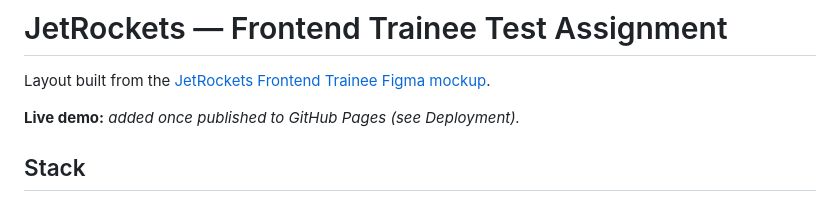
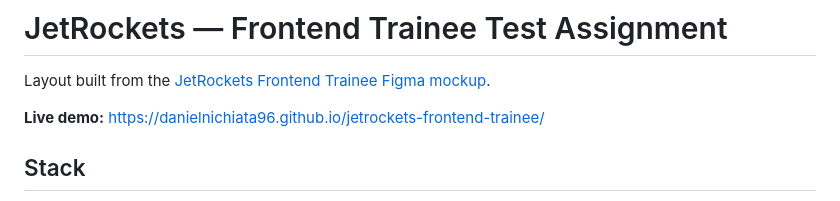
Before and after one commit to danielnichiata96/jetrockets-frontend-trainee, a Markdown page: README.md, the part around the change. GitHub-like rendering.

Commit message:
docs: add live demo URL
Co-Authored-By: Claude Opus 4.8 (1M context) <noreply@anthropic.com>

```diff
--- a/README.md
+++ b/README.md
@@ -2,7 +2,7 @@
 
 Layout built from the [JetRockets Frontend Trainee Figma mockup](https://www.figma.com/design/1NWvnnpn8RzLjDdv2giz0f/JetRockets---Frontend-Trainee?node-id=0-1).
 
-**Live demo:** _added once published to GitHub Pages (see Deployment)._
+**Live demo:** <https://danielnichiata96.github.io/jetrockets-frontend-trainee/>
 
 ## Stack
 
```
